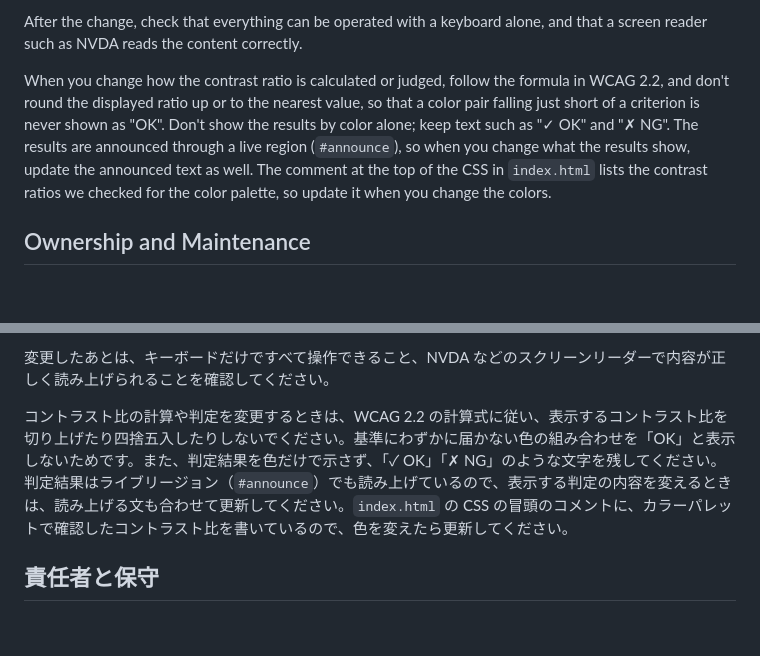
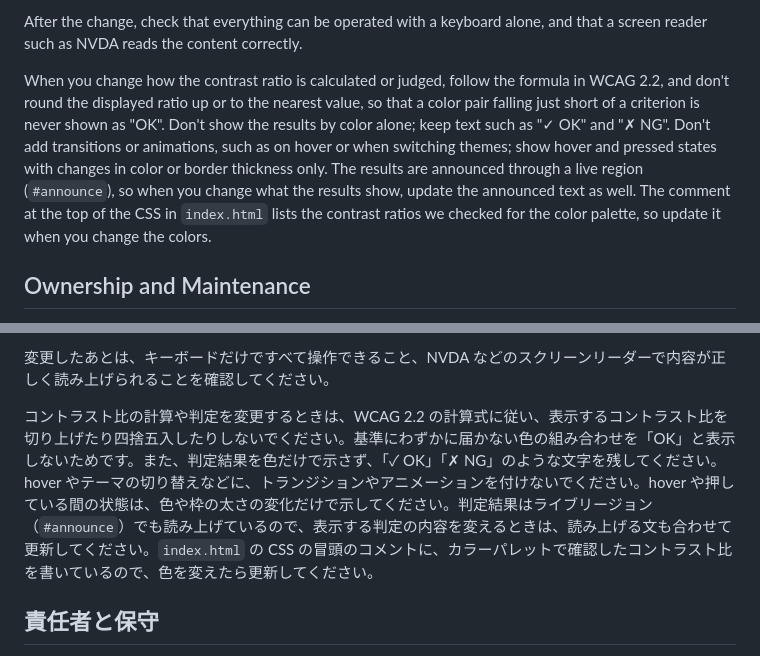
Before and after one commit to securecat/cccc, a Markdown page: docs/ACCESSIBILITY.md, 2 parts joined by grey strips. Drawn GitHub-style; blank space fills up the shorter version.

Commit message:
docs: ask contributors not to add transitions or animations
Co-Authored-By: Claude Opus 5.5 <noreply@anthropic.com>

```diff
--- a/docs/ACCESSIBILITY.md
+++ b/docs/ACCESSIBILITY.md
@@ -82,7 +82,7 @@ When you change the UI:
 
 After the change, check that everything can be operated with a keyboard alone, and that a screen reader such as NVDA reads the content correctly.
 
-When you change how the contrast ratio is calculated or judged, follow the formula in WCAG 2.2, and don't round the displayed ratio up or to the nearest value, so that a color pair falling just short of a criterion is never shown as "OK". Don't show the results by color alone; keep text such as "✓ OK" and "✗ NG". The results are announced through a live region (`#announce`), so when you change what the results show, update the announced text as well. The comment at the top of the CSS in `index.html` lists the contrast ratios we checked for the color palette, so update it when you change the colors.
+When you change how the contrast ratio is calculated or judged, follow the formula in WCAG 2.2, and don't round the displayed ratio up or to the nearest value, so that a color pair falling just short of a criterion is never shown as "OK". Don't show the results by color alone; keep text such as "✓ OK" and "✗ NG". Don't add transitions or animations, such as on hover or when switching themes; show hover and pressed states with changes in color or border thickness only. The results are announced through a live region (`#announce`), so when you change what the results show, update the announced text as well. The comment at the top of the CSS in `index.html` lists the contrast ratios we checked for the color palette, so update it when you change the colors.
 
 ## Ownership and Maintenance
 
@@ -178,7 +178,7 @@ UIを変更するときは、次を守ってください。
 
 変更したあとは、キーボードだけですべて操作できること、NVDA などのスクリーンリーダーで内容が正しく読み上げられることを確認してください。
 
-コントラスト比の計算や判定を変更するときは、WCAG 2.2 の計算式に従い、表示するコントラスト比を切り上げたり四捨五入したりしないでください。基準にわずかに届かない色の組み合わせを「OK」と表示しないためです。また、判定結果を色だけで示さず、「✓ OK」「✗ NG」のような文字を残してください。判定結果はライブリージョン（`#announce`）でも読み上げているので、表示する判定の内容を変えるときは、読み上げる文も合わせて更新してください。`index.html` の CSS の冒頭のコメントに、カラーパレットで確認したコントラスト比を書いているので、色を変えたら更新してください。
+コントラスト比の計算や判定を変更するときは、WCAG 2.2 の計算式に従い、表示するコントラスト比を切り上げたり四捨五入したりしないでください。基準にわずかに届かない色の組み合わせを「OK」と表示しないためです。また、判定結果を色だけで示さず、「✓ OK」「✗ NG」のような文字を残してください。hover やテーマの切り替えなどに、トランジションやアニメーションを付けないでください。hover や押している間の状態は、色や枠の太さの変化だけで示してください。判定結果はライブリージョン（`#announce`）でも読み上げているので、表示する判定の内容を変えるときは、読み上げる文も合わせて更新してください。`index.html` の CSS の冒頭のコメントに、カラーパレットで確認したコントラスト比を書いているので、色を変えたら更新してください。
 
 ## 責任者と保守
 
```
